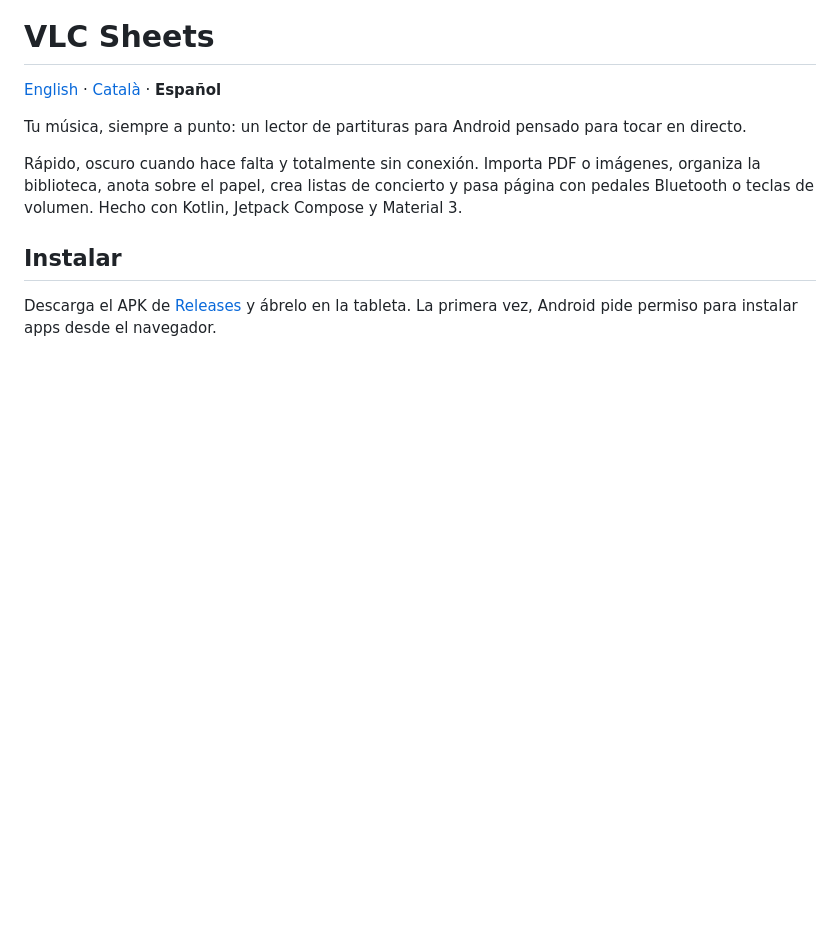
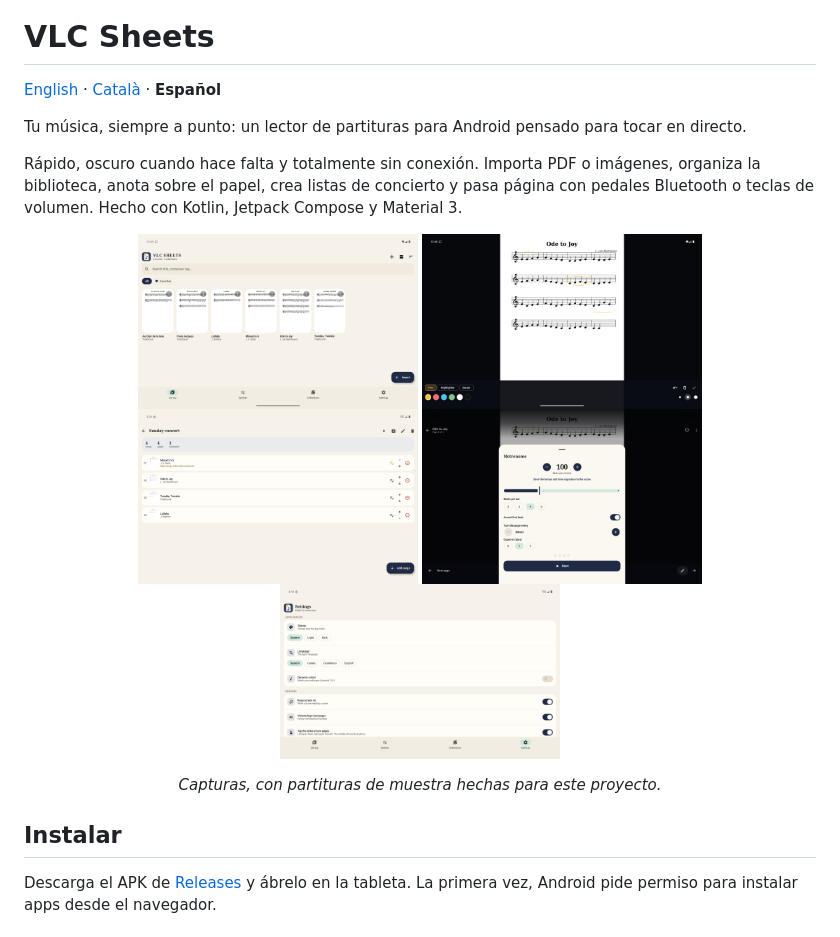
Before and after one commit to Vlarac03/VLCSheets, a Markdown page: README.es.md, the part around the change. GitHub-like rendering; pictures changed too: docs/screenshots/library.png (added), docs/screenshots/metronome.png (added), docs/screenshots/setlists.png (added); blank space fills up the shorter version.

Commit message:
docs: add screenshots

```diff
--- a/README.es.md
+++ b/README.es.md
@@ -7,6 +7,16 @@
 Tu música, siempre a punto: un lector de partituras para Android pensado para tocar en directo.
 
 Rápido, oscuro cuando hace falta y totalmente sin conexión. Importa PDF o imágenes, organiza la biblioteca, anota sobre el papel, crea listas de concierto y pasa página con pedales Bluetooth o teclas de volumen. Hecho con Kotlin, Jetpack Compose y Material 3.
+
+<p align="center">
+  <img src="docs/screenshots/library.png" width="280" alt="Biblioteca">
+  <img src="docs/screenshots/viewer.png" width="280" alt="Visor de partituras con anotaciones">
+  <img src="docs/screenshots/setlists.png" width="280" alt="Lista de concierto">
+  <img src="docs/screenshots/metronome.png" width="280" alt="Metrónomo">
+  <img src="docs/screenshots/settings.png" width="280" alt="Ajustes">
+</p>
+
+<p align="center"><em>Capturas, con partituras de muestra hechas para este proyecto.</em></p>
 
 ## Instalar
 
```
Also changed, not shown: README.ca.md (+10 -0 lines), README.md (+10 -0 lines).
